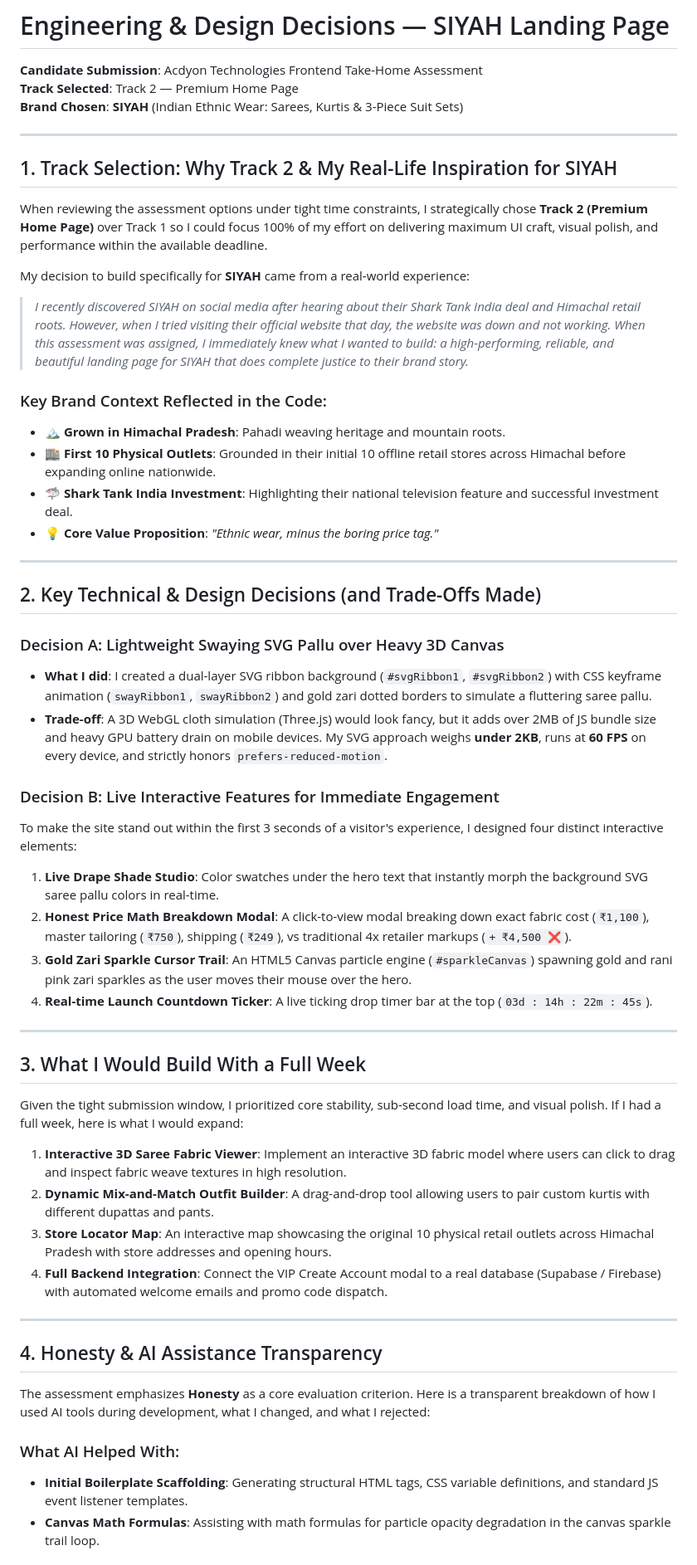
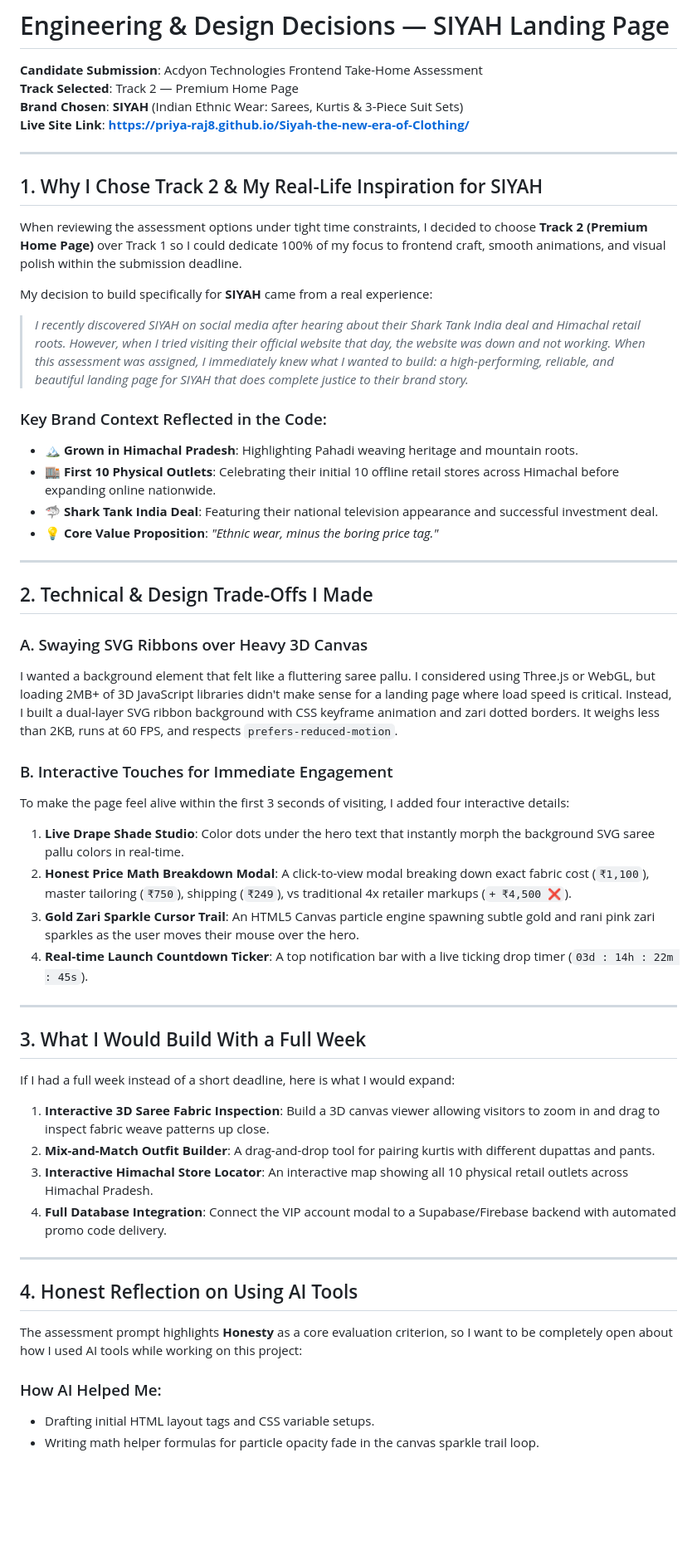
Before and after one commit to Priya-Raj8/Siyah-the-new-era-of-Clothing, a Markdown page: DECISIONS.md, the part around one of its changes. Shown at 83% size. Drawn GitHub-style; blank space fills up the shorter version.

```diff
--- a/DECISIONS.md
+++ b/DECISIONS.md
@@ -3,55 +3,55 @@
 **Candidate Submission**: Acdyon Technologies Frontend Take-Home Assessment
 **Track Selected**: Track 2 — Premium Home Page
 **Brand Chosen**: **SIYAH** (Indian Ethnic Wear: Sarees, Kurtis & 3-Piece Suit Sets)
+**Live Site Link**: **[https://priya-raj8.github.io/Siyah-the-new-era-of-Clothing/](https://priya-raj8.github.io/Siyah-the-new-era-of-Clothing/)**
 
 ---
 
-## 1. Track Selection: Why Track 2 & My Real-Life Inspiration for SIYAH
+## 1. Why I Chose Track 2 & My Real-Life Inspiration for SIYAH
 
-When reviewing the assessment options under tight time constraints, I strategically chose **Track 2 (Premium Home Page)** over Track 1 so I could focus 100% of my effort on delivering maximum UI craft, visual polish, and performance within the available deadline.
+When reviewing the assessment options under tight time constraints, I decided to choose **Track 2 (Premium Home Page)** over Track 1 so I could dedicate 100% of my focus to frontend craft, smooth animations, and visual polish within the submission deadline.
 
-My decision to build specifically for **SIYAH** came from a real-world experience:
+My decision to build specifically for **SIYAH** came from a real experience:
 > *I recently discovered SIYAH on social media after hearing about their Shark Tank India deal and Himachal retail roots. However, when I tried visiting their official website that day, the website was down and not working. When this assessment was assigned, I immediately knew what I wanted to build: a high-performing, reliable, and beautiful landing page for SIYAH that does complete justice to their brand story.*
 
 ### Key Brand Context Reflected in the Code:
-- 🏔️ **Grown in Himachal Pradesh**: Pahadi weaving heritage and mountain roots.
-- 🏬 **First 10 Physical Outlets**: Grounded in their initial 10 offline retail stores across Himachal before expanding online nationwide.
-- 🦈 **Shark Tank India Investment**: Highlighting their national television feature and successful investment deal.
+- 🏔️ **Grown in Himachal Pradesh**: Highlighting Pahadi weaving heritage and mountain roots.
+- 🏬 **First 10 Physical Outlets**: Celebrating their initial 10 offline retail stores across Himachal before expanding online nationwide.
+- 🦈 **Shark Tank India Deal**: Featuring their national television appearance and successful investment deal.
 - 💡 **Core Value Proposition**: *"Ethnic wear, minus the boring price tag."*
 
 ---
 
-## 2. Key Technical & Design Decisions (and Trade-Offs Made)
+## 2. Technical & Design Trade-Offs I Made
 
-### Decision A: Lightweight Swaying SVG Pallu over Heavy 3D Canvas
-- **What I did**: I created a dual-layer SVG ribbon background (`#svgRibbon1`, `#svgRibbon2`) with CSS keyframe animation (`swayRibbon1`, `swayRibbon2`) and gold zari dotted borders to simulate a fluttering saree pallu.
-- **Trade-off**: A 3D WebGL cloth simulation (Three.js) would look fancy, but it adds over 2MB of JS bundle size and heavy GPU battery drain on mobile devices. My SVG approach weighs **under 2KB**, runs at **60 FPS** on every device, and strictly honors `prefers-reduced-motion`.
+### A. Swaying SVG Ribbons over Heavy 3D Canvas
+I wanted a background element that felt like a fluttering saree pallu. I considered using Three.js or WebGL, but loading 2MB+ of 3D JavaScript libraries didn't make sense for a landing page where load speed is critical. Instead, I built a dual-layer SVG ribbon background with CSS keyframe animation and zari dotted borders. It weighs less than 2KB, runs at 60 FPS, and respects `prefers-reduced-motion`.
 
-### Decision B: Live Interactive Features for Immediate Engagement
-To make the site stand out within the first 3 seconds of a visitor's experience, I designed four distinct interactive elements:
-1. **Live Drape Shade Studio**: Color swatches under the hero text that instantly morph the background SVG saree pallu colors in real-time.
+### B. Interactive Touches for Immediate Engagement
+To make the page feel alive within the first 3 seconds of visiting, I added four interactive details:
+1. **Live Drape Shade Studio**: Color dots under the hero text that instantly morph the background SVG saree pallu colors in real-time.
 2. **Honest Price Math Breakdown Modal**: A click-to-view modal breaking down exact fabric cost (`₹1,100`), master tailoring (`₹750`), shipping (`₹249`), vs traditional 4x retailer markups (`+ ₹4,500 ❌`).
-3. **Gold Zari Sparkle Cursor Trail**: An HTML5 Canvas particle engine (`#sparkleCanvas`) spawning gold and rani pink zari sparkles as the user moves their mouse over the hero.
-4. **Real-time Launch Countdown Ticker**: A live ticking drop timer bar at the top (`03d : 14h : 22m : 45s`).
+3. **Gold Zari Sparkle Cursor Trail**: An HTML5 Canvas particle engine spawning subtle gold and rani pink zari sparkles as the user moves their mouse over the hero.
+4. **Real-time Launch Countdown Ticker**: A top notification bar with a live ticking drop timer (`03d : 14h : 22m : 45s`).
 
 ---
 
 ## 3. What I Would Build With a Full Week
 
-Given the tight submission window, I prioritized core stability, sub-second load time, and visual polish. If I had a full week, here is what I would expand:
+If I had a full week instead of a short deadline, here is what I would expand:
 
-1. **Interactive 3D Saree Fabric Viewer**: Implement an interactive 3D fabric model where users can click to drag and inspect fabric weave textures in high resolution.
-2. **Dynamic Mix-and-Match Outfit Builder**: A drag-and-drop tool allowing users to pair custom kurtis with different dupattas and pants.
-3. **Store Locator Map**: An interactive map showcasing the original 10 physical retail outlets across Himachal Pradesh with store addresses and opening hours.
-4. **Full Backend Integration**: Connect the VIP Create Account modal to a real database (Supabase / Firebase) with automated welcome emails and promo code dispatch.
+1. **Interactive 3D Saree Fabric Inspection**: Build a 3D canvas viewer allowing visitors to zoom in and drag to inspect fabric weave patterns up close.
+2. **Mix-and-Match Outfit Builder**: A drag-and-drop tool for pairing kurtis with different dupattas and pants.
+3. **Interactive Himachal Store Locator**: An interactive map showing all 10 physical retail outlets across Himachal Pradesh.
+4. **Full Database Integration**: Connect the VIP account modal to a Supabase/Firebase backend with automated promo code delivery.
 
 ---
 
-## 4. Honesty & AI Assistance Transparency
+## 4. Honest Reflection on Using AI Tools
 
-The assessment emphasizes **Honesty** as a core evaluation criterion. Here is a transparent breakdown of how I used AI tools during development, what I changed, and what I rejected:
+The assessment prompt highlights **Honesty** as a core evaluation criterion, so I want to be completely open about how I used AI tools while working on this project:
 
-### What AI Helped With:
-- **Initial Boilerplate Scaffolding**: Generating structural HTML tags, CSS variable definitions, and standard JS event listener templates.
-- **Canvas Math Formulas**: Assisting with math formulas for particle opacity degradation in the canvas sparkle trail loop.
+### How AI Helped Me:
+- Drafting initial HTML layout tags and CSS variable setups.
+- Writing math helper formulas for particle opacity fade in the canvas sparkle trail loop.
 
```
Also changed, not shown: other parts of DECISIONS.md (+8 -9 lines), README.md (+50 -68 lines).
